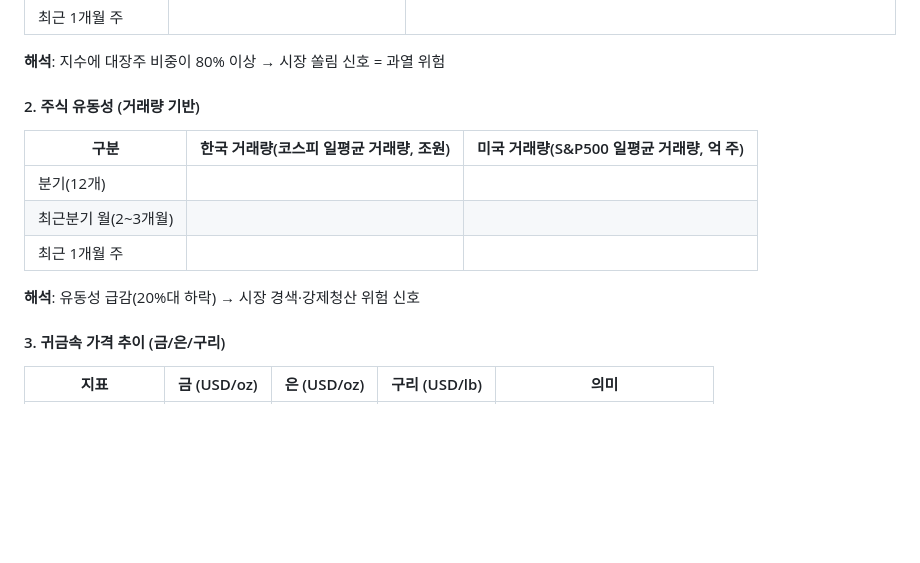
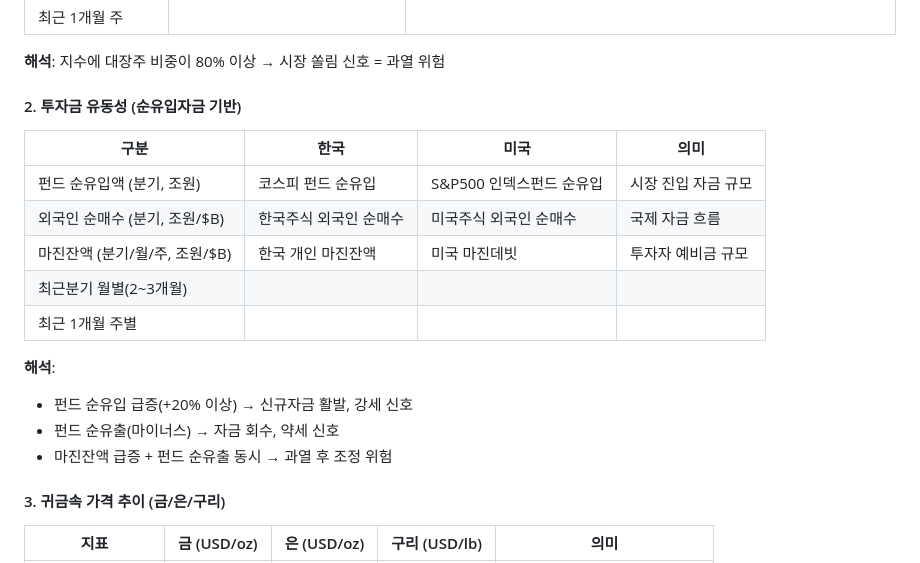
Before and after one commit to cbyangel/my-blog, a Markdown page: agents/macro-analysis.md, the part around the change. Drawn GitHub-style; blank space fills up the shorter version.

Commit message:
거시분석 지침 보완: 투자금 유동성 지표 상세화
2번 지표 '주식 유동성'을 '투자금 유동성(순유입자금 기반)'으로 재구성:
- 펀드 순유입액 (코스피/S&P500 펀드 순유입)
- 외국인 순매수 (한국/미국 국제자금 흐름)
- 마진잔액 (개인/기관 예비금 규모)

시계열: 분기(12개) → 최근분기 월(2~3개월) → 최근 1개월 주

신규자금 유입 vs 회수 신호로 시장 강약 판정

Co-Authored-By: Claude Opus 4.8 <noreply@anthropic.com>

```diff
--- a/agents/macro-analysis.md
+++ b/agents/macro-analysis.md
@@ -84,14 +84,19 @@ output: content/reports/_parts/{주차}/macro.md
 
 **해석**: 지수에 대장주 비중이 80% 이상 → 시장 쏠림 신호 = 과열 위험
 
-#### 2. 주식 유동성 (거래량 기반)
-| 구분 | 한국 거래량(코스피 일평균 거래량, 조원) | 미국 거래량(S&P500 일평균 거래량, 억 주) |
-|------|------|------|
-| 분기(12개) | | |
-| 최근분기 월(2~3개월) | | |
-| 최근 1개월 주 | | |
+#### 2. 투자금 유동성 (순유입자금 기반)
+| 구분 | 한국 | 미국 | 의미 |
+|------|------|------|------|
+| 펀드 순유입액 (분기, 조원) | 코스피 펀드 순유입 | S&P500 인덱스펀드 순유입 | 시장 진입 자금 규모 |
+| 외국인 순매수 (분기, 조원/$B) | 한국주식 외국인 순매수 | 미국주식 외국인 순매수 | 국제 자금 흐름 |
+| 마진잔액 (분기/월/주, 조원/$B) | 한국 개인 마진잔액 | 미국 마진데빗 | 투자자 예비금 규모 |
+| 최근분기 월별(2~3개월) | | | |
+| 최근 1개월 주별 | | | |
 
-**해석**: 유동성 급감(20%대 하락) → 시장 경색·강제청산 위험 신호
+**해석**:
+- 펀드 순유입 급증(+20% 이상) → 신규자금 활발, 강세 신호
+- 펀드 순유출(마이너스) → 자금 회수, 약세 신호
+- 마진잔액 급증 + 펀드 순유출 동시 → 과열 후 조정 위험
 
 #### 3. 귀금속 가격 추이 (금/은/구리)
 | 지표 | 금 (USD/oz) | 은 (USD/oz) | 구리 (USD/lb) | 의미 |
```
